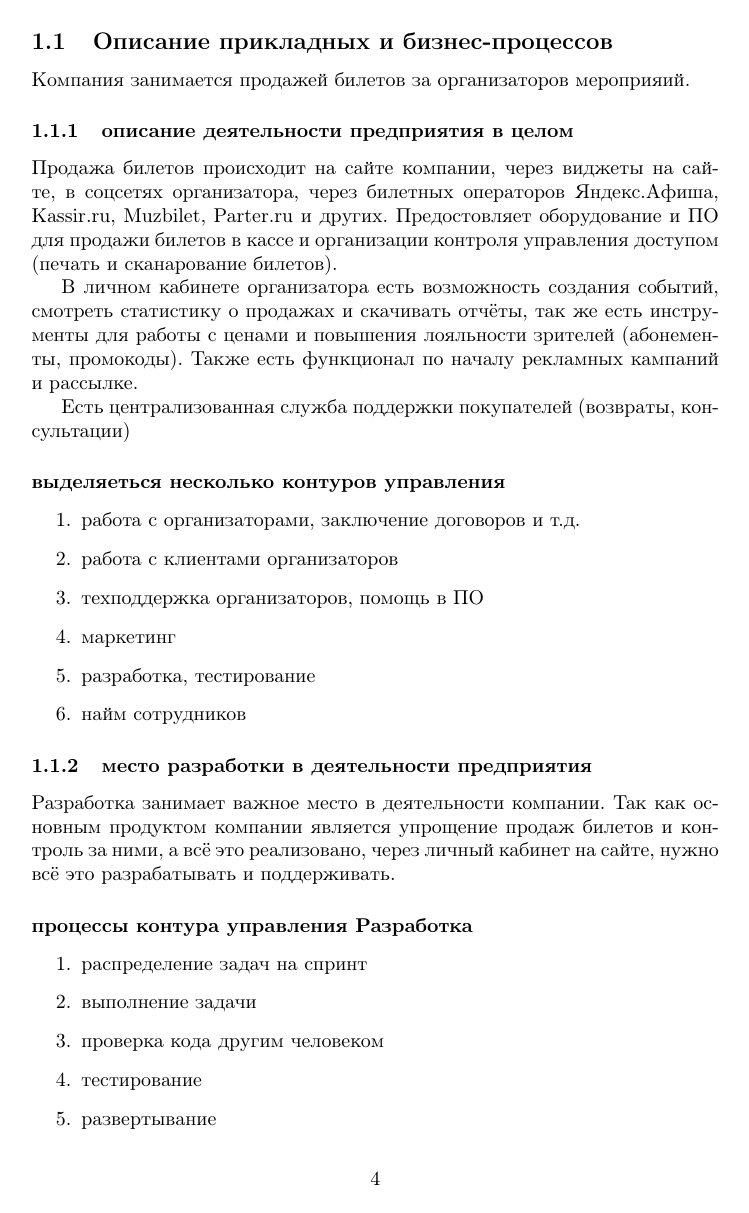
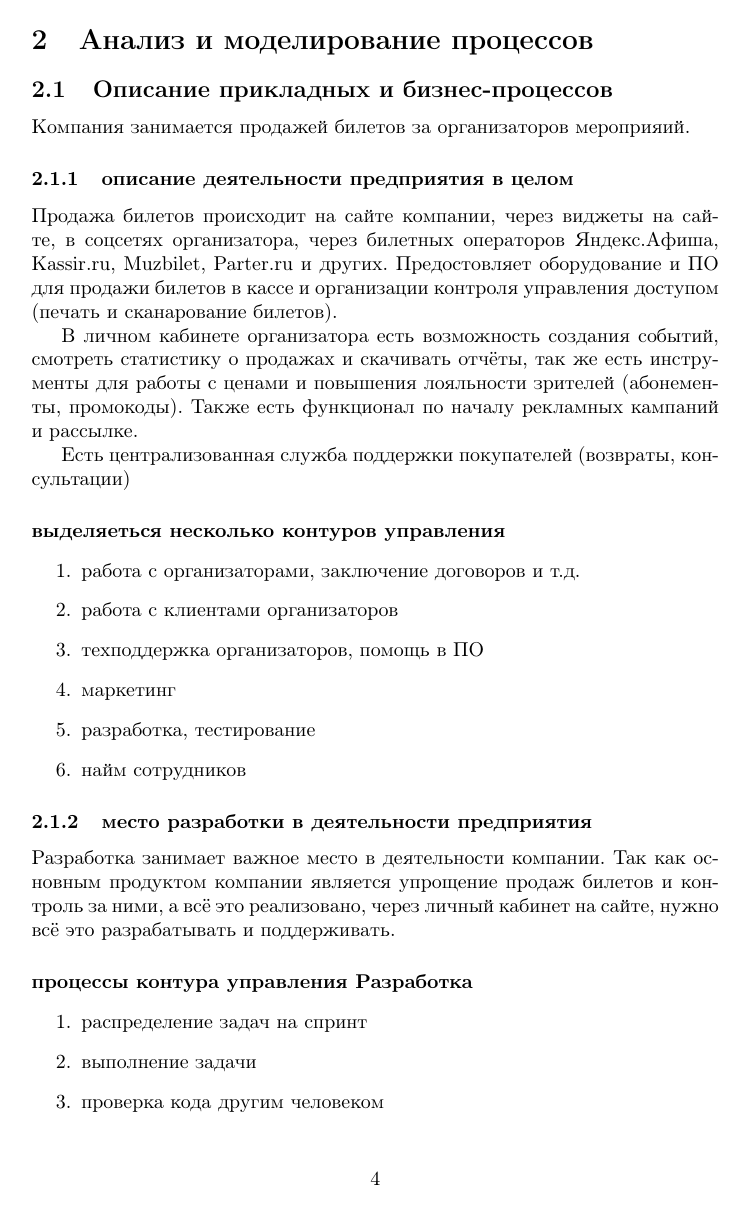
Before and after one commit to JohnFinn/course-work, a LaTeX document (root.tex): page 4 of 14. Compiled offline with pdfLaTeX.

Commit message:
fixed ordering

```diff
--- a/root.tex
+++ b/root.tex
@@ -19,6 +19,16 @@
 
 \pagebreak
 
+\section{Анализ и моделирование процессов}
+% сбор, анализ и
+% систематизация информации об объекте автоматизации в рамках выбранной тематики КР,
+% моделирование деятельности предприятия, отдельного контура управления предприятием,
+% процессов, автоматизируемых выбранным программным средством (средствами),
+% формирование требований к средствам автоматизации
+
+% Все процессы можно не брать
+% Процессы - это как в первой лабе
+% близко рассматривать можно только одну систему
 
 \subsection{Описание прикладных и бизнес-процессов}
 %   В рамках тематики 2 предполагается описание деятельности предприятия в целом,
```
Also changed, not shown: root.tex (9 more changed lines).
